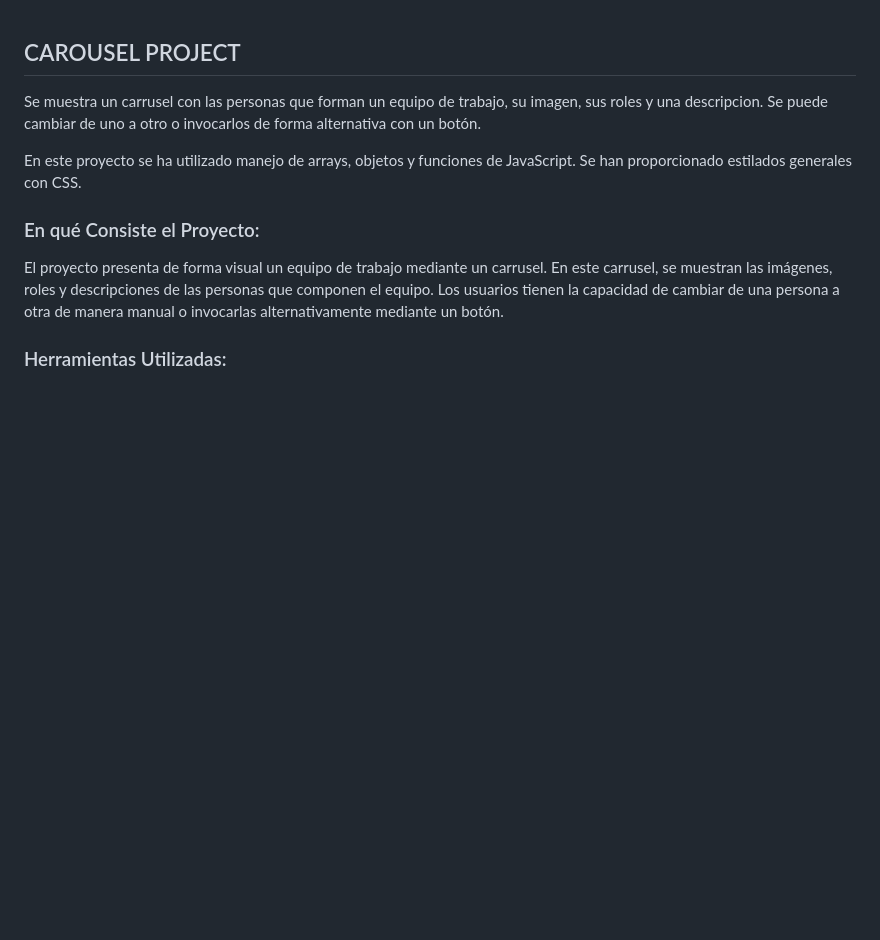
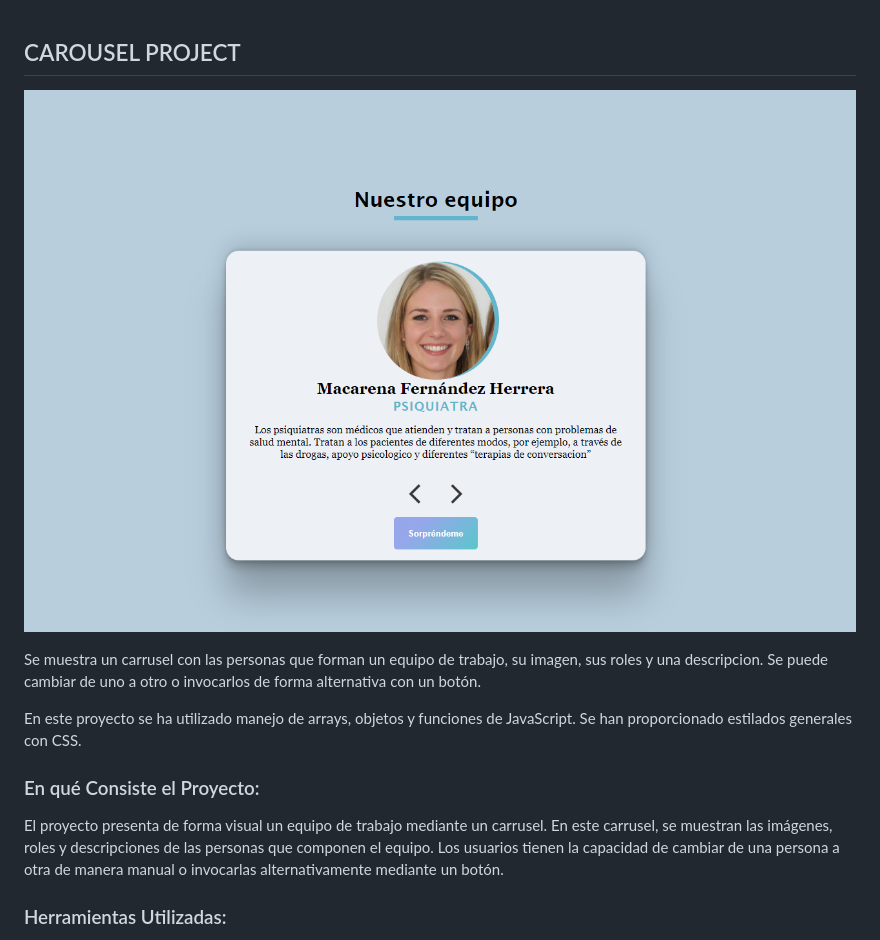
Before and after one commit to Aluonam/Carousel, a Markdown page: README.md, the part around the change. Rendered like a GitHub page; pictures changed too: image.png (added); blank space fills up the shorter version.

Commit message:
Docs img

```diff
--- a/README.md
+++ b/README.md
@@ -1,5 +1,6 @@
 ## CAROUSEL PROJECT
 
+![VisualizaCarrusel](image.png)
 
 Se muestra un carrusel con las personas que forman un equipo de trabajo, su imagen, sus roles y una descripcion. Se puede cambiar de uno a otro o invocarlos de forma alternativa con un botón.
 
```
